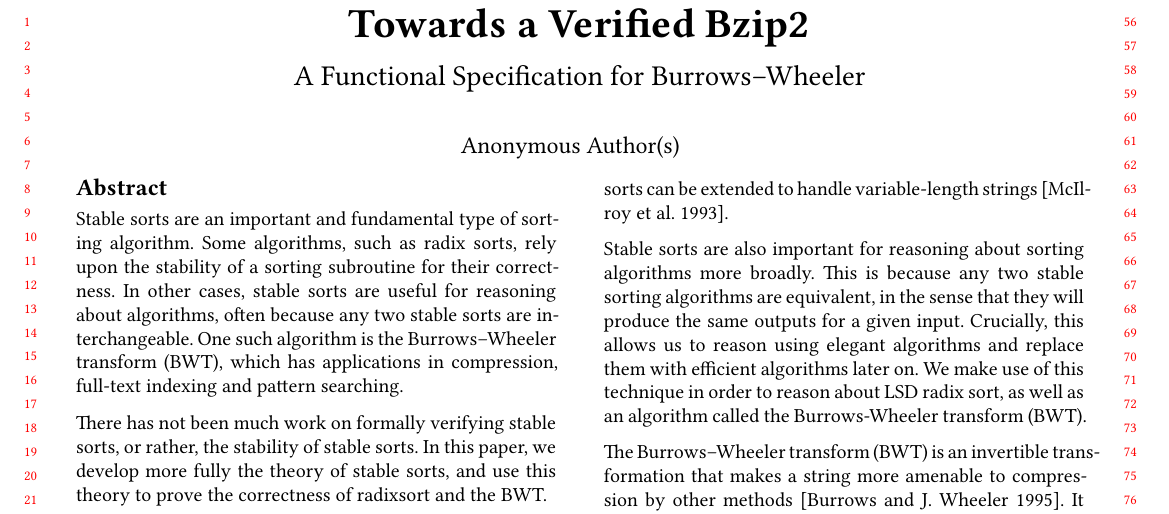
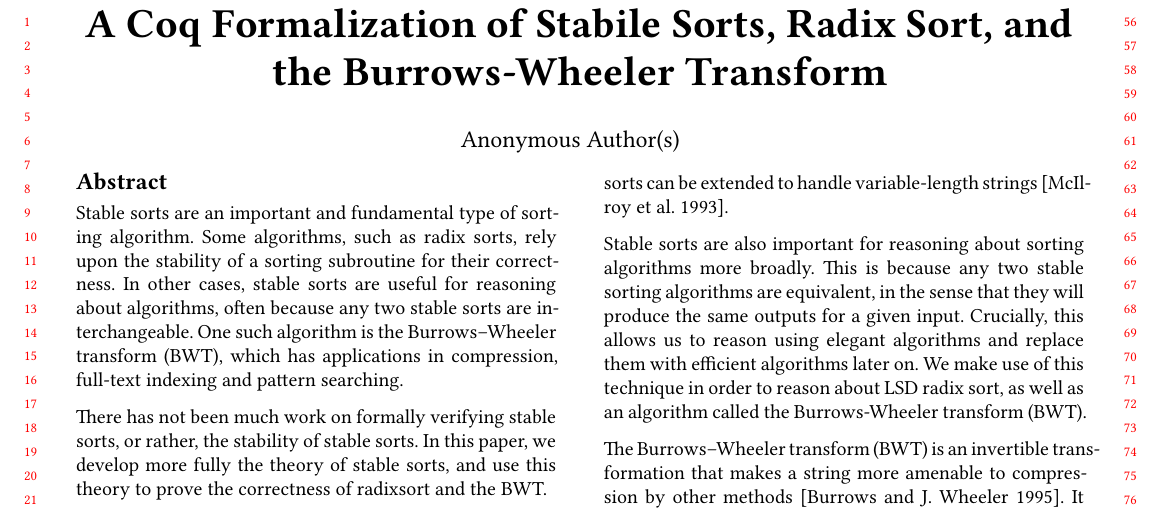
Before and after one commit to jbaum98/verified_bzip2, a LaTeX thesis (draft_paper/draft_paper.tex): part of page 1 of 21, cut at the place of the change. Compiled offline with XeLaTeX; a missing font is replaced by an installed copy or a similar font.

Commit message:
Change the title

```diff
--- a/draft_paper/draft_paper.tex
+++ b/draft_paper/draft_paper.tex
@@ -36,8 +36,8 @@
 
 \begin{document}
 
-\title{Towards a Verified Bzip2}
-\subtitle{A Functional Specification for Burrows--Wheeler}
+\title{A Coq Formalization of Stabile Sorts, Radix Sort, and the
+  Burrows-Wheeler Transform}
 
 \author{Jake Waksbaum}
 \affiliation{
```
